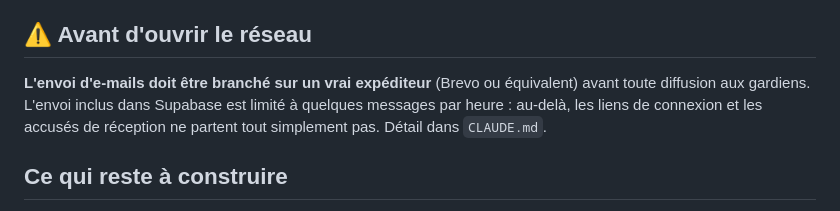
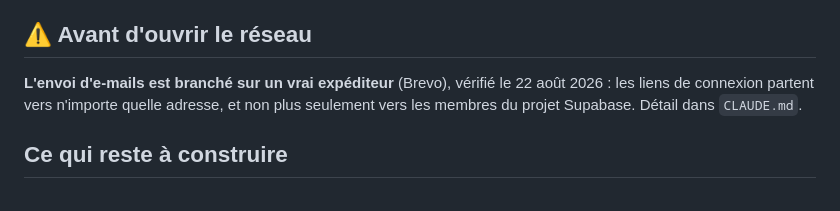
Before and after one commit to mariecelineetave-source/gardiens-idf-immo, a Markdown page: README.md, the part around the change. Drawn GitHub-style.

```diff
--- a/README.md
+++ b/README.md
@@ -19,10 +19,9 @@ liens d'appel fonctionnent sans JavaScript.
 
 ## ⚠️ Avant d'ouvrir le réseau
 
-**L'envoi d'e-mails doit être branché sur un vrai expéditeur** (Brevo ou
-équivalent) avant toute diffusion aux gardiens. L'envoi inclus dans Supabase est
-limité à quelques messages par heure : au-delà, les liens de connexion et les
-accusés de réception ne partent tout simplement pas. Détail dans `CLAUDE.md`.
+**L'envoi d'e-mails est branché sur un vrai expéditeur** (Brevo), vérifié le
+22 août 2026 : les liens de connexion partent vers n'importe quelle adresse, et
+non plus seulement vers les membres du projet Supabase. Détail dans `CLAUDE.md`.
 
 ## Ce qui reste à construire
 
```
Also changed, not shown: CLAUDE.md (+17 -7 lines).
